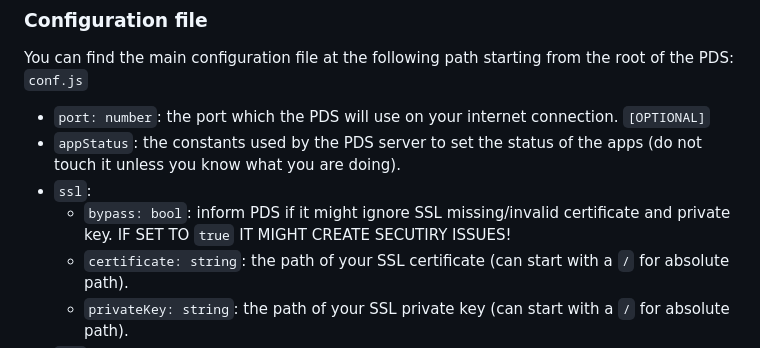
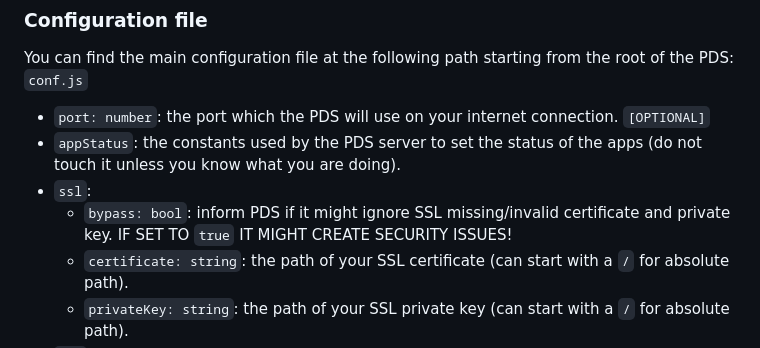
Before and after one commit to PrismOrga/PrismDeploymentServer, a Markdown page: README.md, the part around the change. Rendered like a GitHub page.

Commit message:
fix(README.MD): spelling error

```diff
--- a/README.md
+++ b/README.md
@@ -46,7 +46,7 @@ You can find the main configuration file at the following path starting from the
 - `port: number`: the port which the PDS will use on your internet connection. `[OPTIONAL]`
 - `appStatus`: the constants used by the PDS server to set the status of the apps (do not touch it unless you know what you are doing).
 - `ssl`:
-  - `bypass: bool`: inform PDS if it might ignore SSL missing/invalid certificate and private key. IF SET TO `true` IT MIGHT CREATE SECUTIRY ISSUES!
+  - `bypass: bool`: inform PDS if it might ignore SSL missing/invalid certificate and private key. IF SET TO `true` IT MIGHT CREATE SECURITY ISSUES!
   - `certificate: string`: the path of your SSL certificate (can start with a `/` for absolute path).
   - `privateKey: string`: the path of your SSL private key (can start with a `/` for absolute path).
 - `jwt`:
```
